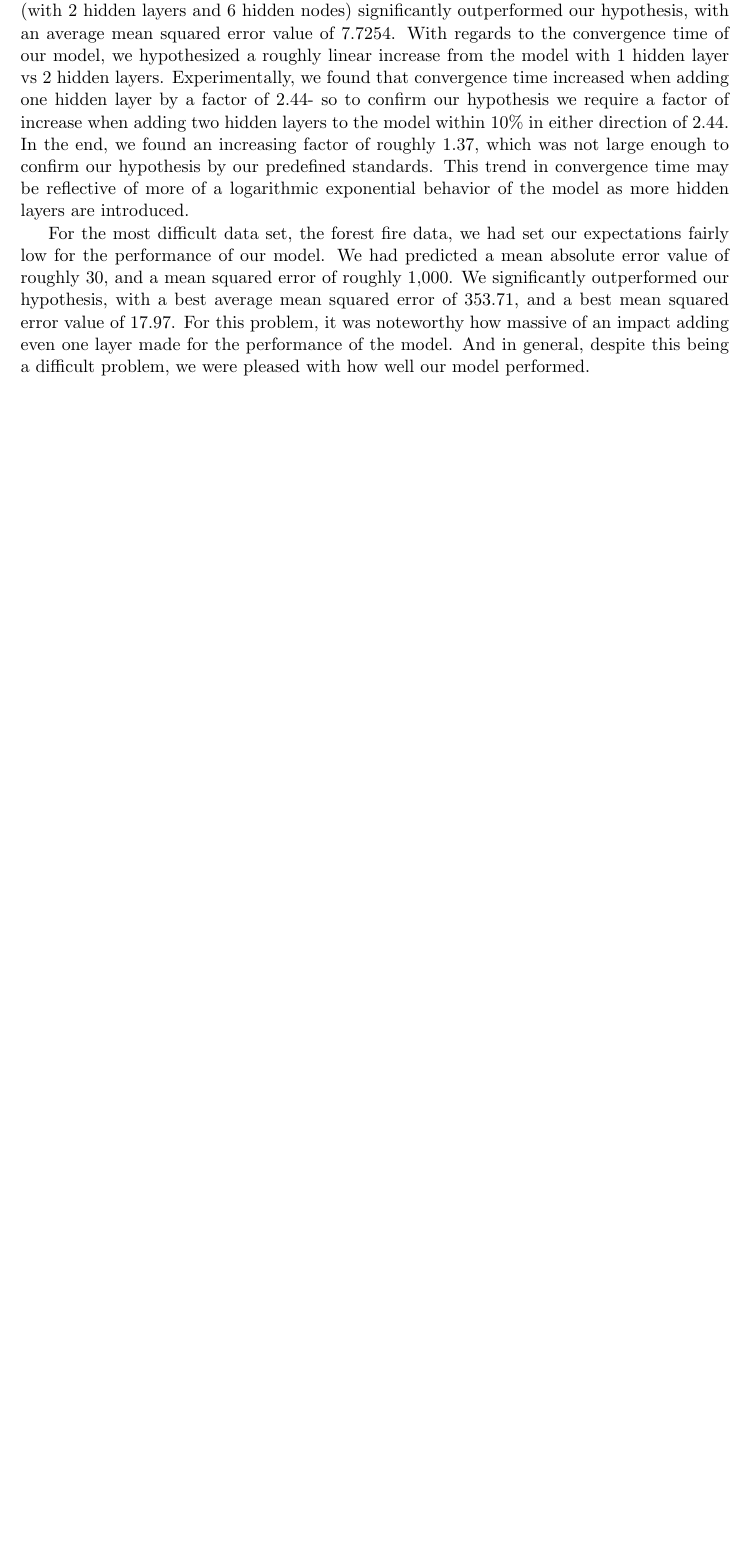
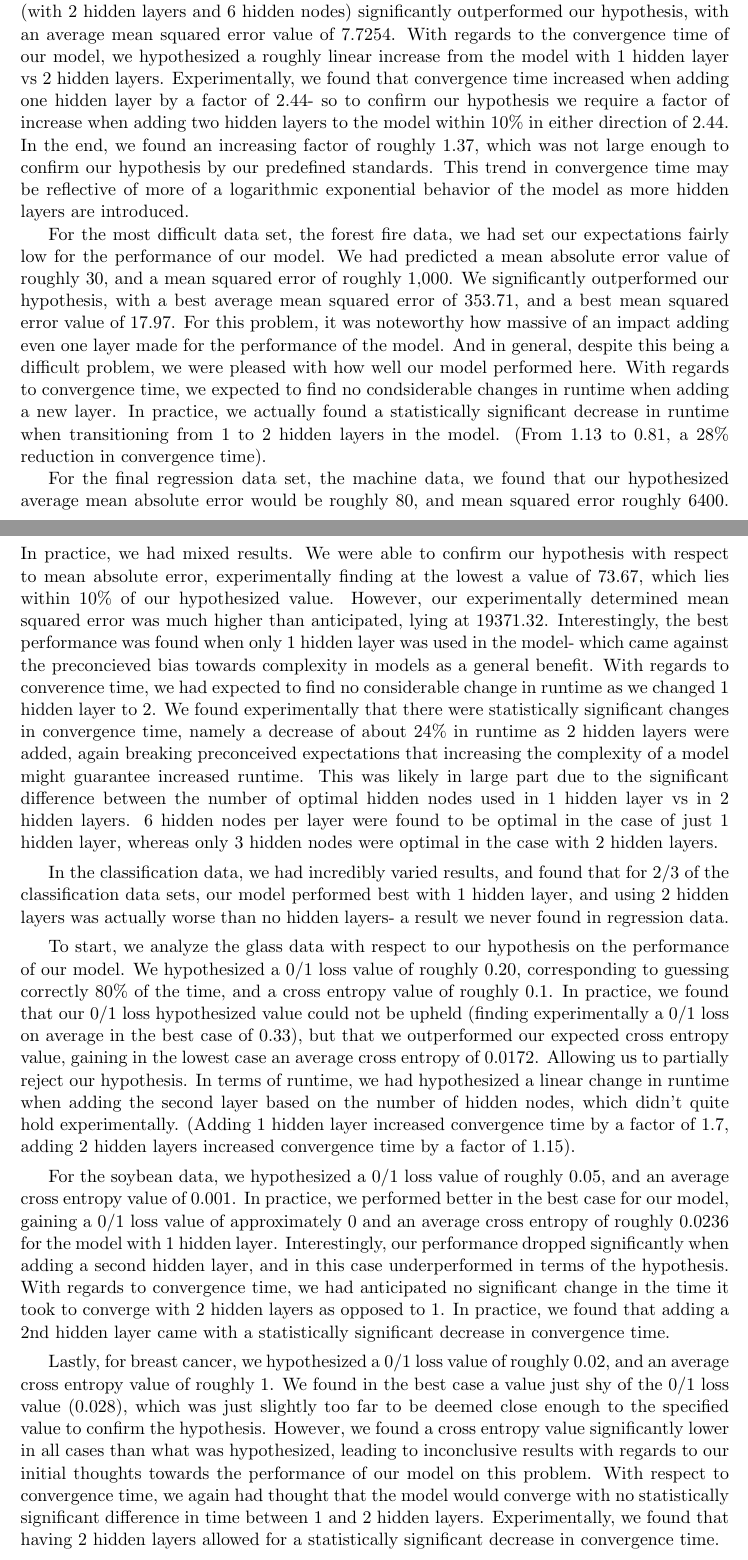
Before and after one commit to WesRobbins/fall2020-ML, a LaTeX paper (proj3/proj3-tex/proj3.tex): part of page 8 of 8 before the commit and two parts of pages 8 and 9 of 10 after it, the two joined at a grey line, cut so that both start at the same text, the shorter picture padded with empty space. Compiled offline with pdfLaTeX.

Commit message:
add almost finished

```diff
--- a/proj3/proj3-tex/proj3.tex
+++ b/proj3/proj3-tex/proj3.tex
@@ -463,7 +464,49 @@ For the most difficult data set, the forest fire data, we had set our expectatio
 model. We had predicted a mean absolute error value of roughly 30, and a mean squared error of roughly 1,000. We significantly
 outperformed our hypothesis, with a best average mean squared error of 353.71, and a best mean squared error value of 17.97.
 For this problem, it was noteworthy how massive of an impact adding even one layer made for the performance of the model.
-And in general, despite this being a difficult problem, we were pleased with how well our model performed.
+And in general, despite this being a difficult problem, we were pleased with how well our model performed here.
+With regards to convergence time, we expected to find no condsiderable changes in runtime when adding a new layer. In practice,
+we actually found a statistically significant decrease in runtime when transitioning from 1 to 2 hidden layers in the model. (From 1.13
+to 0.81, a 28\% reduction in convergence time).
+
+For the final regression data set, the machine data, we found that our hypothesized average mean absolute error would be roughly 80,
+and mean squared error roughly 6400. In practice, we had mixed results. We were able to confirm our hypothesis with respect to mean absolute
+error, experimentally finding at the lowest a value of 73.67, which lies within 10\% of our hypothesized value. However, our experimentally
+determined mean squared error was much higher than anticipated, lying at 19371.32. Interestingly, the best performance was found
+when only 1 hidden layer was used in the model- which came against the preconcieved bias towards complexity in models as a general benefit.
+With regards to converence time, we had expected to find no considerable change in runtime as we changed 1 hidden layer to 2. We found
+experimentally that there were statistically significant changes in convergence time, namely a decrease of about 24\% in runtime as
+2 hidden layers were added, again breaking preconceived expectations that increasing the complexity of a model might guarantee
+increased runtime. This was likely in large part due to the significant difference between the number of optimal hidden nodes used in 1 hidden
+layer vs in 2 hidden layers. 6 hidden nodes per layer were found to be optimal in the case of just 1 hidden layer, whereas only 3 hidden nodes
+were optimal in the case with 2 hidden layers.
+
+In the classification data, we had incredibly varied results, and found that for 2/3 of the classification data sets, our model performed
+best with 1 hidden layer, and using 2 hidden layers was actually worse than no hidden layers- a result we never found in regression data.
+
+To start, we analyze the glass data with respect to our hypothesis on the performance of our model. We hypothesized a 0/1 loss value of roughly 0.20, corresponding
+to guessing correctly 80\% of the time, and a cross entropy value of roughly 0.1. In practice, we found that our 0/1 loss hypothesized value could not be upheld (finding
+experimentally a 0/1 loss on average in the best case of 0.33),
+but that we outperformed our expected cross entropy value, gaining in the lowest case an average cross entropy of 0.0172. Allowing us to partially reject our
+hypothesis. In terms of runtime,
+we had hypothesized a linear change in runtime when adding the second layer based on the number of hidden nodes, which didn't quite hold experimentally.
+(Adding 1 hidden layer increased convergence time by a factor of 1.7, adding 2 hidden layers increased convergence time by a factor of 1.15).
+
+
+
+For the soybean data, we hypothesized a 0/1 loss value of roughly 0.05, and an average cross entropy value of 0.001. In practice, we performed
+better in the best case for our model,
+gaining a 0/1 loss value of approximately 0 and an average cross entropy of roughly 0.0236 for the model with 1 hidden layer. Interestingly, our
+performance dropped significantly when adding a second hidden layer, and in this case underperformed in terms of the hypothesis. With regards to
+convergence time, we had anticipated no significant change in the time it took to converge with 2 hidden layers as opposed to 1. In practice, we
+found that adding a 2nd hidden layer came with a statistically significant decrease in convergence time.
+
+Lastly, for breast cancer, we hypothesized a 0/1 loss value of roughly 0.02, and an average cross entropy value of roughly 1. We found in the best case a value
+just shy of the 0/1 loss value (0.028), which was just slightly too far to be deemed close enough to the specified value to confirm the hypothesis. However,
+we found a cross entropy value significantly lower in all cases than what was hypothesized, leading to inconclusive results with regards
+to our initial thoughts towards the performance of our model on this problem. With respect to convergence time, we again had thought that the model would converge
+with no statistically significant difference in time between 1 and 2 hidden layers. Experimentally, we found that having 2 hidden layers allowed for a statistically
+significant decrease in convergence time.
 
 \section{Summary}
 Todo
```
Also changed, not shown: proj3/proj3-tex/proj3.tex (23 more changed lines).
